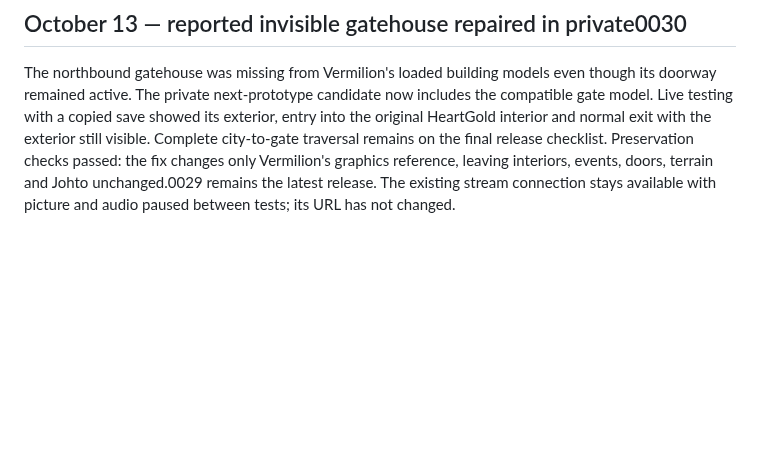
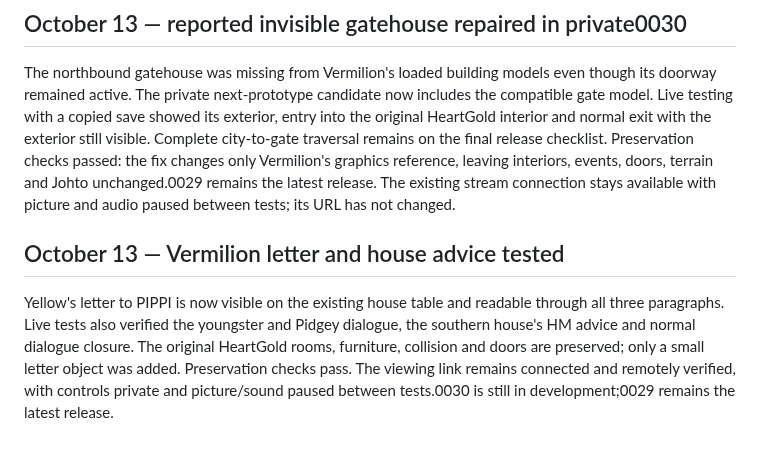
Before and after one commit to ThatAnarchyDude/corvus-workshop, a Markdown page: psyduck-yellow/DEVELOPMENT-LOG.md, the part around the change. GitHub-like rendering; blank space fills up the shorter version.

Commit message:
Log native Vermilion letter and house dialogue checks

```diff
--- a/psyduck-yellow/DEVELOPMENT-LOG.md
+++ b/psyduck-yellow/DEVELOPMENT-LOG.md
@@ -819,3 +819,8 @@ Native Rod Save/Continue, fishing with the earned item and the full-bag case sti
 ## October 13 — reported invisible gatehouse repaired in private0030
 The northbound gatehouse was missing from Vermilion's loaded building models even though its doorway remained active. The private next-prototype candidate now includes the compatible gate model. Live testing with a copied save showed its exterior, entry into the original HeartGold interior and normal exit with the exterior still visible. Complete city-to-gate traversal remains on the final release checklist.
 Preservation checks passed: the fix changes only Vermilion's graphics reference, leaving interiors, events, doors, terrain and Johto unchanged.0029 remains the latest release. The existing stream connection stays available with picture and audio paused between tests; its URL has not changed.
+
+
+## October 13 — Vermilion letter and house advice tested
+Yellow's letter to PIPPI is now visible on the existing house table and readable through all three paragraphs. Live tests also verified the youngster and Pidgey dialogue, the southern house's HM advice and normal dialogue closure. The original HeartGold rooms, furniture, collision and doors are preserved; only a small letter object was added.
+Preservation checks pass. The viewing link remains connected and remotely verified, with controls private and picture/sound paused between tests.0030 is still in development;0029 remains the latest release.
```
